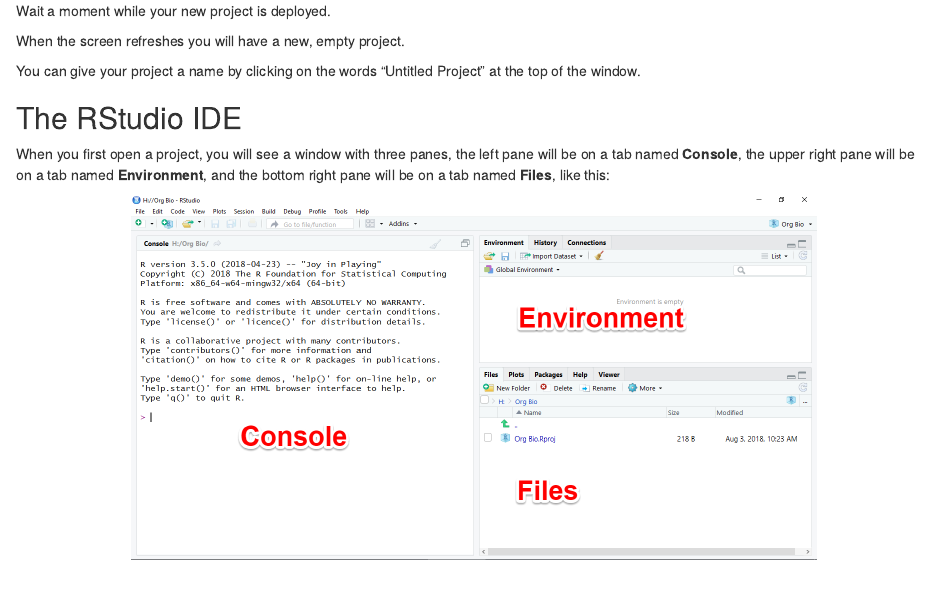
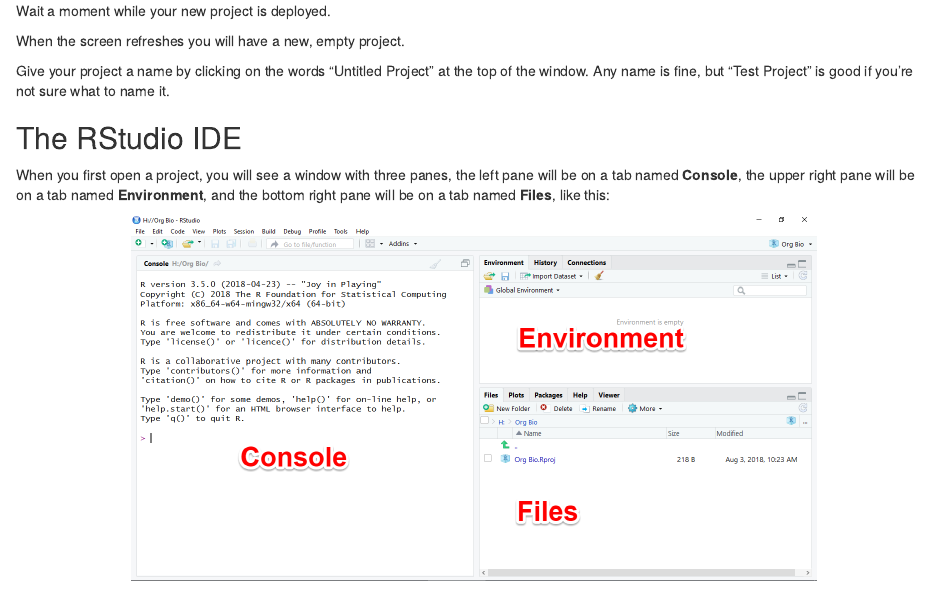
Before and after one commit to BIOL115-MSUM/BIOL115-MSUM.github.io, an R Markdown document (create-project.Rmd): the page in a window 1100 px wide, from 630 px down. Rendered offline with R 4.5, knitr and Pandoc, with nearby package versions; drawn as R Markdown's standard HTML page in place of the format the file asks for.

Commit message:
Instruction clarification

```diff
--- a/create-project.Rmd
+++ b/create-project.Rmd
@@ -24,7 +24,7 @@
 
 When the screen refreshes you will have a new, empty project.
 
-You can give your project a name by clicking on the words "Untitled Project" at the top of the window.
+Give your project a name by clicking on the words "Untitled Project" at the top of the window. Any name is fine, but "Test Project" is good if you're not sure what to name it.
 
 ## The RStudio IDE
 
```
